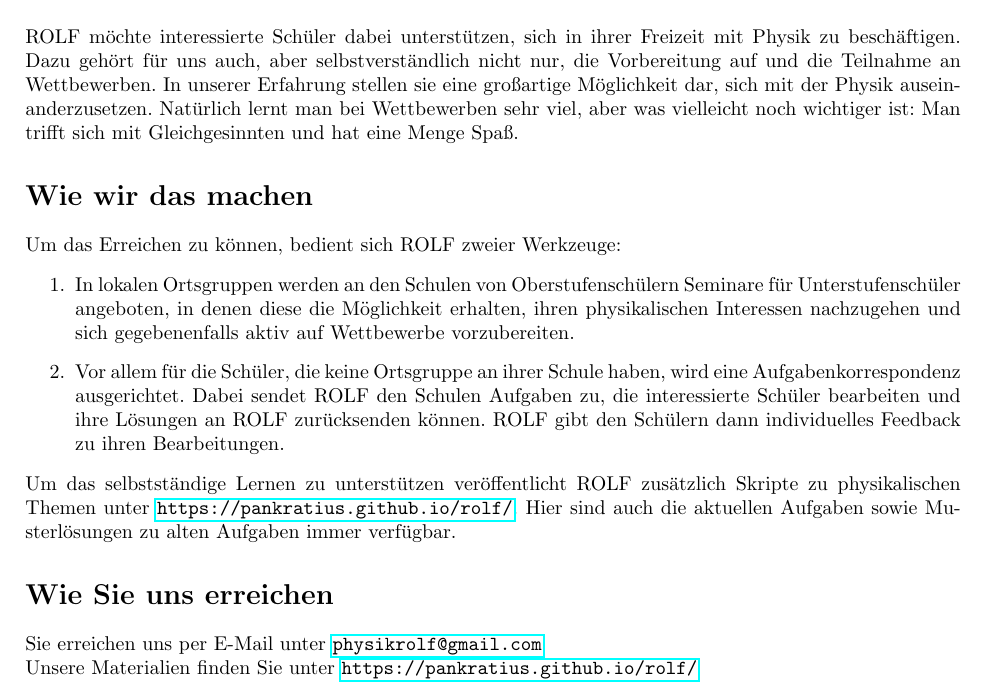
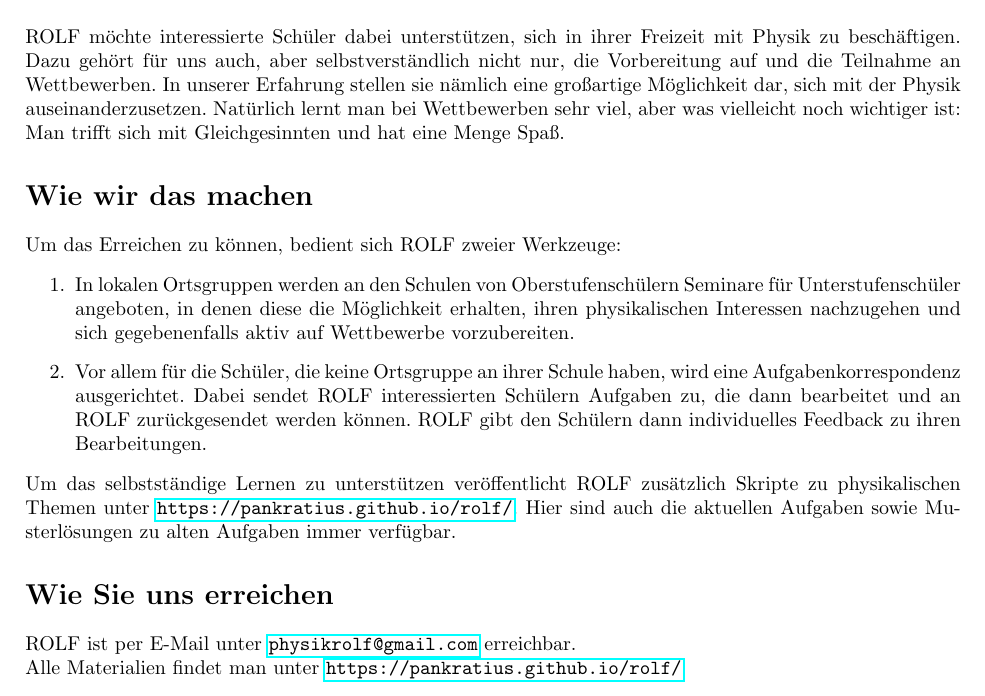
Before and after one commit to Pankratius/rolf, a LaTeX document (outreach/ROLF stellt sich vor.tex): part of the page, cut so that both start at the same text. Compiled offline with pdfLaTeX.

Commit message:
improved introduction
Sollte jetzt fertig sein.
Proofreaden, bitte!

```diff
--- a/outreach/ROLF stellt sich vor.tex
+++ b/outreach/ROLF stellt sich vor.tex
@@ -47,18 +47,18 @@
 ROLF, der Rat der Oberstufe zum Lernen und Forschen, ist eine Gruppe von Oberstufenschülern und Studenten, die Spaß an Physik und vor allem auch an Physikwettbewerben haben.
 
 \section*{Was wir wollen}
-ROLF möchte interessierte Schüler dabei unterstützen, sich in ihrer Freizeit mit Physik zu beschäftigen. Dazu gehört für uns auch, aber selbstverständlich nicht nur, die Vorbereitung auf und die Teilnahme an Wettbewerben. In unserer Erfahrung stellen sie eine großartige Möglichkeit dar, sich mit der Physik auseinanderzusetzen. Natürlich lernt man bei Wettbewerben sehr viel, aber was vielleicht noch wichtiger ist: Man trifft sich mit Gleichgesinnten und hat eine Menge Spaß.
+ROLF möchte interessierte Schüler dabei unterstützen, sich in ihrer Freizeit mit Physik zu beschäftigen. Dazu gehört für uns auch, aber selbstverständlich nicht nur, die Vorbereitung auf und die Teilnahme an Wettbewerben. In unserer Erfahrung stellen sie nämlich eine großartige Möglichkeit dar, sich mit der Physik auseinanderzusetzen. Natürlich lernt man bei Wettbewerben sehr viel, aber was vielleicht noch wichtiger ist: Man trifft sich mit Gleichgesinnten und hat eine Menge Spaß.
 
 \section*{Wie wir das machen}
 Um das Erreichen zu können, bedient sich ROLF zweier Werkzeuge:
 \begin{enumerate}
 \item In lokalen Ortsgruppen werden an den Schulen von Oberstufenschülern Seminare für Unterstufenschüler angeboten, in denen diese die Möglichkeit erhalten, ihren physikalischen Interessen nachzugehen und sich gegebenenfalls aktiv auf Wettbewerbe vorzubereiten.
-\item Vor allem für die Schüler, die keine Ortsgruppe an ihrer Schule haben, wird eine Aufgabenkorrespondenz ausgerichtet. Dabei sendet ROLF den Schulen Aufgaben zu, die interessierte Schüler bearbeiten und ihre Lösungen an ROLF zurücksenden können. ROLF gibt den Schülern dann individuelles Feedback zu ihren Bearbeitungen.
+\item Vor allem für die Schüler, die keine Ortsgruppe an ihrer Schule haben, wird eine Aufgabenkorrespondenz ausgerichtet. Dabei sendet ROLF interessierten Schülern Aufgaben zu, die dann bearbeitet und an ROLF zurückgesendet werden können. ROLF gibt den Schülern dann individuelles Feedback zu ihren Bearbeitungen.
 \end{enumerate}
 Um das selbstständige Lernen zu unterstützen veröffentlicht ROLF zusätzlich Skripte zu physikalischen Themen unter \url{https://pankratius.github.io/rolf/}. Hier sind auch die aktuellen Aufgaben sowie Musterlösungen zu alten Aufgaben immer verfügbar.
 
 \section*{Wie Sie uns erreichen}
-Sie erreichen uns per E-Mail unter \url{physikrolf@gmail.com}\\
-Unsere Materialien finden Sie unter \url{https://pankratius.github.io/rolf/}
+ROLF ist per E-Mail unter \url{physikrolf@gmail.com} erreichbar.\\
+Alle Materialien findet man unter \url{https://pankratius.github.io/rolf/}
 
 \end{document}
```
Also changed, not shown: outreach/ROLF stellt sich vor.pdf.
